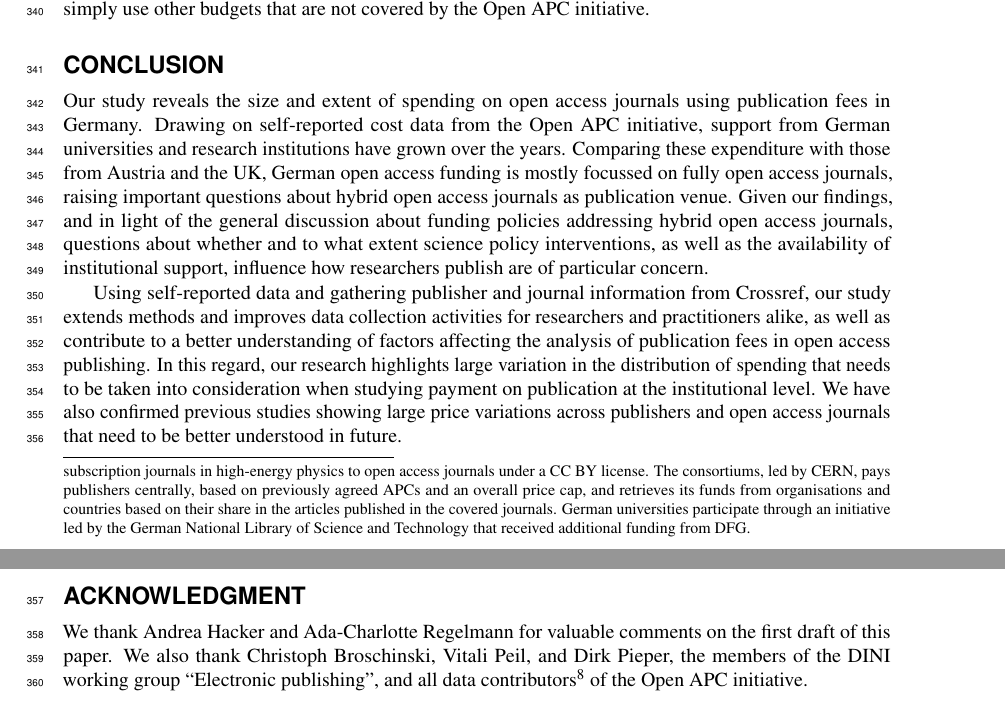
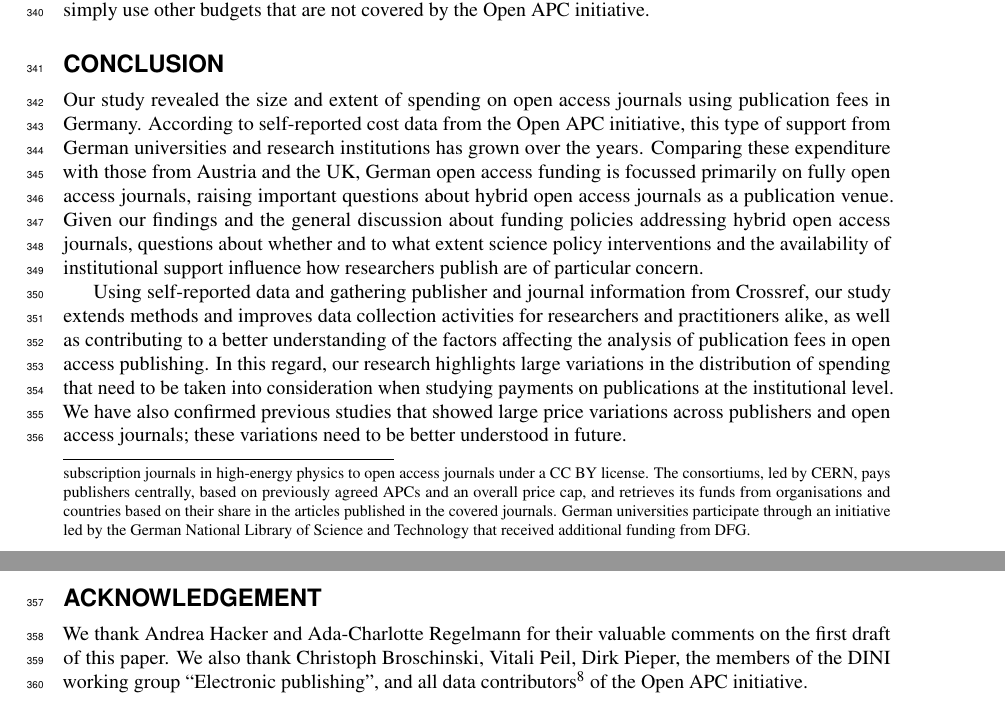
Before and after one commit to adamsardar/paper_openapc, an R Markdown document (article.Rmd): two parts of pages 7 and 8 of 10, joined at a grey line, cut so that both start at the same text. Rendered offline with R 4.5, knitr and Pandoc, then LaTeX, with nearby package versions; some code elsewhere in the file could not run offline.

Commit message:
proofreading conclusion

```diff
--- a/article.Rmd
+++ b/article.Rmd
@@ -321,14 +321,14 @@ One possible explanation for why traditional publishers are less well represente
 
 # Conclusion{.unnumbered}
 
-Our study reveals the size and extent of spending on open access journals using publication fees in Germany. Drawing on self-reported cost data from the Open APC initiative, support from German universities and research institutions have grown over the years. Comparing these expenditure with those from Austria and the UK, German open access funding is mostly focussed on fully open access journals, raising important questions about hybrid open access journals as publication venue. Given our findings, and in light of the general discussion about funding policies addressing hybrid open access journals, questions about whether and to what extent science policy interventions, as well as the availability of institutional support, influence how researchers publish  are of particular concern.
+Our study revealed the size and extent of spending on open access journals using publication fees in Germany. According to self-reported cost data from the Open APC initiative, this type of support from German universities and research institutions has grown over the years. Comparing these expenditure with those from Austria and the UK, German open access funding is focussed primarily on fully open access journals, raising important questions about hybrid open access journals as a publication venue. Given our findings and the general discussion about funding policies addressing hybrid open access journals, questions about whether and to what extent science policy interventions and the availability of institutional support influence how researchers publish are of particular concern.
 
-Using self-reported data and gathering publisher and journal information from Crossref, our study extends methods and improves data collection activities for researchers and practitioners alike, as well as contribute to a better understanding of factors affecting the analysis of publication fees in open access publishing. In this regard, our research highlights large variation in the distribution of spending that needs to be taken into consideration when studying payment on publication at the institutional level. We have also confirmed previous studies showing large price variations across publishers and open access journals that need to be better understood in future.
+Using self-reported data and gathering publisher and journal information from Crossref, our study extends methods and improves data collection activities for researchers and practitioners alike, as well as contributing to a better understanding of the factors affecting the analysis of publication fees in open access publishing. In this regard, our research highlights large variations in the distribution of spending that need to be taken into consideration when studying payments on publications at the institutional level. We have also confirmed previous studies that showed large price variations across publishers and open access journals; these variations need to be better understood in future.
 
 
-# Acknowledgment{.unnumbered}
+# Acknowledgement{.unnumbered}
 
-We thank Andrea Hacker and Ada-Charlotte Regelmann for valuable comments on the first draft of this paper. We also thank Christoph Broschinski, Vitali Peil, and Dirk Pieper, the members of the DINI working group "Electronic publishing", and all data contributors[^20] of the Open APC initiative.
+We thank Andrea Hacker and Ada-Charlotte Regelmann for their valuable comments on the first draft of this paper. We also thank Christoph Broschinski, Vitali Peil, Dirk Pieper, the members of the DINI working group "Electronic publishing", and all data contributors[^20] of the Open APC initiative.
 
 
 # References{.unnumbered}
```
